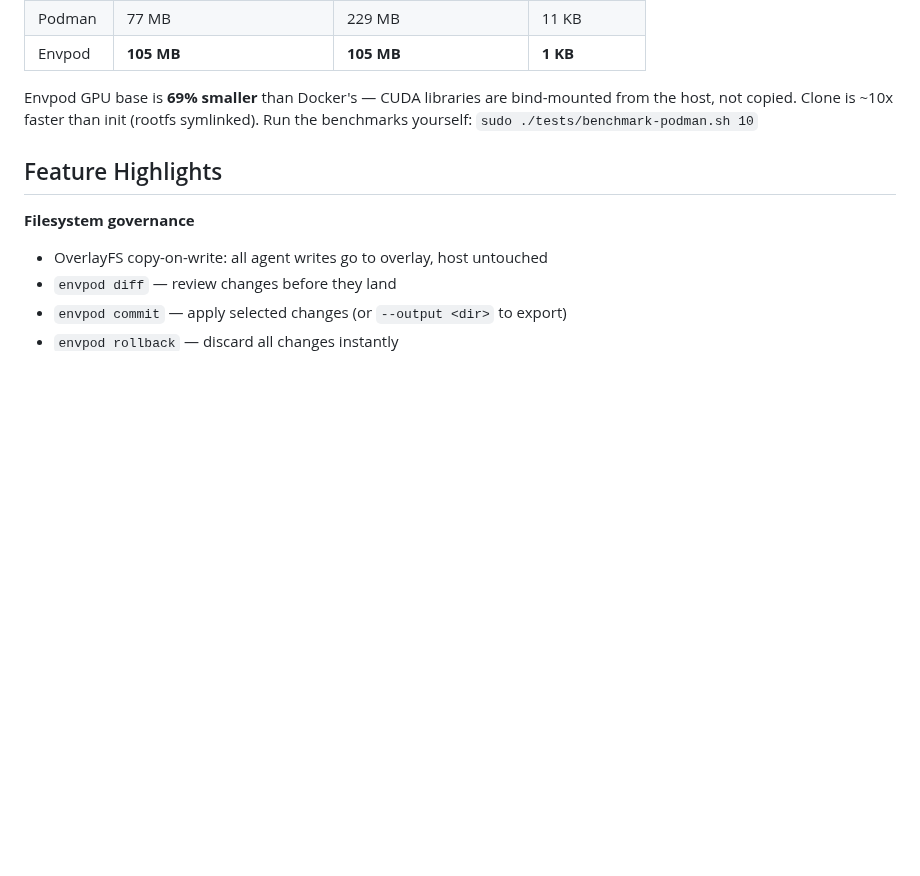
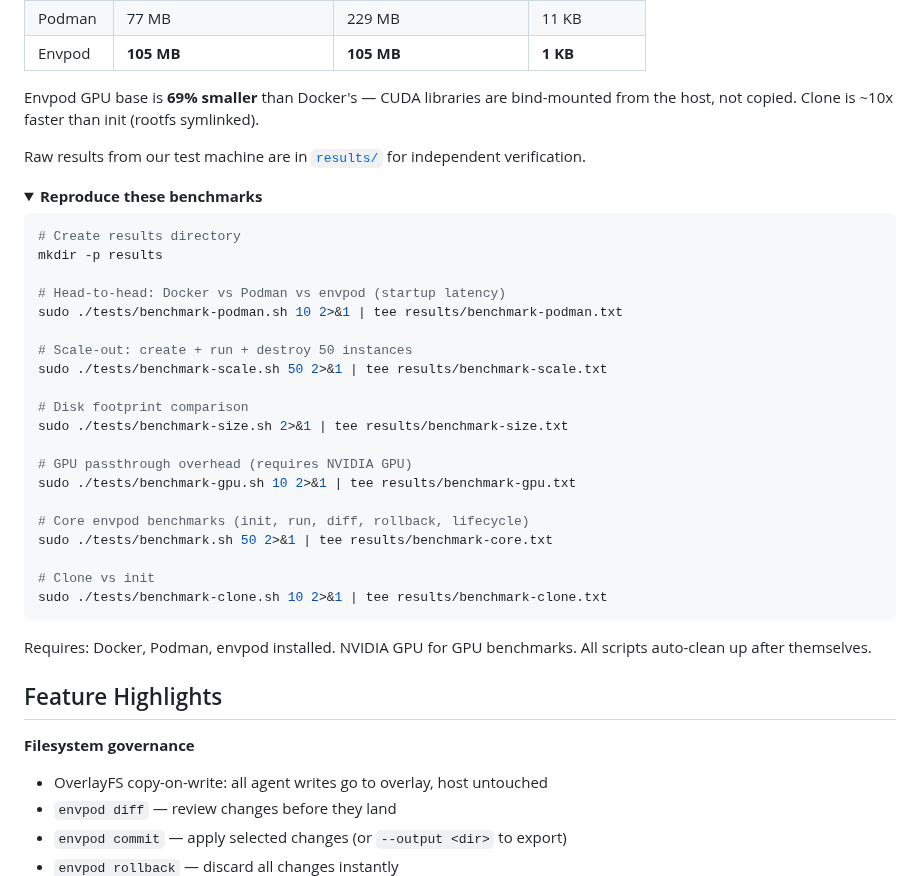
Before and after one commit to markamo/envpod-oss, a Markdown page: README.md, the part around the change. GitHub-like rendering; folded sections open; blank space fills up the shorter version.

Commit message:
README: add raw results link and reproduce instructions for benchmarks

````diff
--- a/README.md
+++ b/README.md
@@ -101,7 +101,38 @@ Ubuntu 24.04, Docker 29.2.1, Podman 4.9.3, NVIDIA TITAN RTX x2, 10 iterations av
 | Podman | 77 MB | 229 MB | 11 KB |
 | Envpod | **105 MB** | **105 MB** | **1 KB** |
 
-Envpod GPU base is **69% smaller** than Docker's — CUDA libraries are bind-mounted from the host, not copied. Clone is ~10x faster than init (rootfs symlinked). Run the benchmarks yourself: `sudo ./tests/benchmark-podman.sh 10`
+Envpod GPU base is **69% smaller** than Docker's — CUDA libraries are bind-mounted from the host, not copied. Clone is ~10x faster than init (rootfs symlinked).
+
+Raw results from our test machine are in [`results/`](results/) for independent verification.
+
+<details>
+<summary><strong>Reproduce these benchmarks</strong></summary>
+
+```bash
+# Create results directory
+mkdir -p results
+
+# Head-to-head: Docker vs Podman vs envpod (startup latency)
+sudo ./tests/benchmark-podman.sh 10 2>&1 | tee results/benchmark-podman.txt
+
+# Scale-out: create + run + destroy 50 instances
+sudo ./tests/benchmark-scale.sh 50 2>&1 | tee results/benchmark-scale.txt
+
+# Disk footprint comparison
+sudo ./tests/benchmark-size.sh 2>&1 | tee results/benchmark-size.txt
+
+# GPU passthrough overhead (requires NVIDIA GPU)
+sudo ./tests/benchmark-gpu.sh 10 2>&1 | tee results/benchmark-gpu.txt
+
+# Core envpod benchmarks (init, run, diff, rollback, lifecycle)
+sudo ./tests/benchmark.sh 50 2>&1 | tee results/benchmark-core.txt
+
+# Clone vs init
+sudo ./tests/benchmark-clone.sh 10 2>&1 | tee results/benchmark-clone.txt
+```
+
+Requires: Docker, Podman, envpod installed. NVIDIA GPU for GPU benchmarks. All scripts auto-clean up after themselves.
+</details>
 
 ## Feature Highlights
 
````
